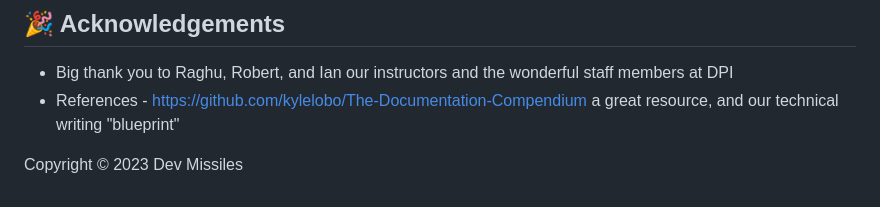
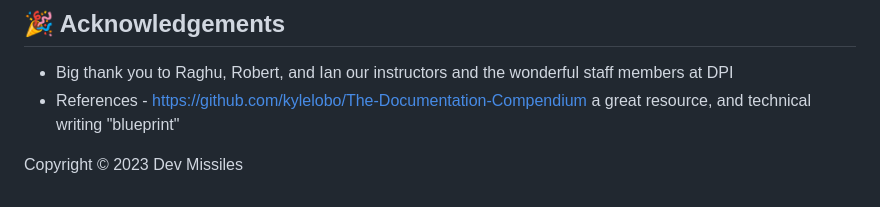
Before and after one commit to dev-missiles/lookbook, a Markdown page: README.md, the part around the change. GitHub-like rendering.

```diff
--- a/README.md
+++ b/README.md
@@ -97,7 +97,7 @@ See 🚀[contributors](https://github.com/dev-missles/lookbook) for who particip
 
 ## 🎉 Acknowledgements <a name = "acknowledgement"></a>
 - Big thank you to Raghu, Robert, and Ian our instructors and the wonderful staff members at DPI
-- References - https://github.com/kylelobo/The-Documentation-Compendium a great resource, and our technical writing "blueprint"
+- References - https://github.com/kylelobo/The-Documentation-Compendium a great resource, and technical writing "blueprint"
 <!-- Decide what to putInspiration - Maybe we need maybe we dont? -->
 
 Copyright © 2023 Dev Missiles
```
